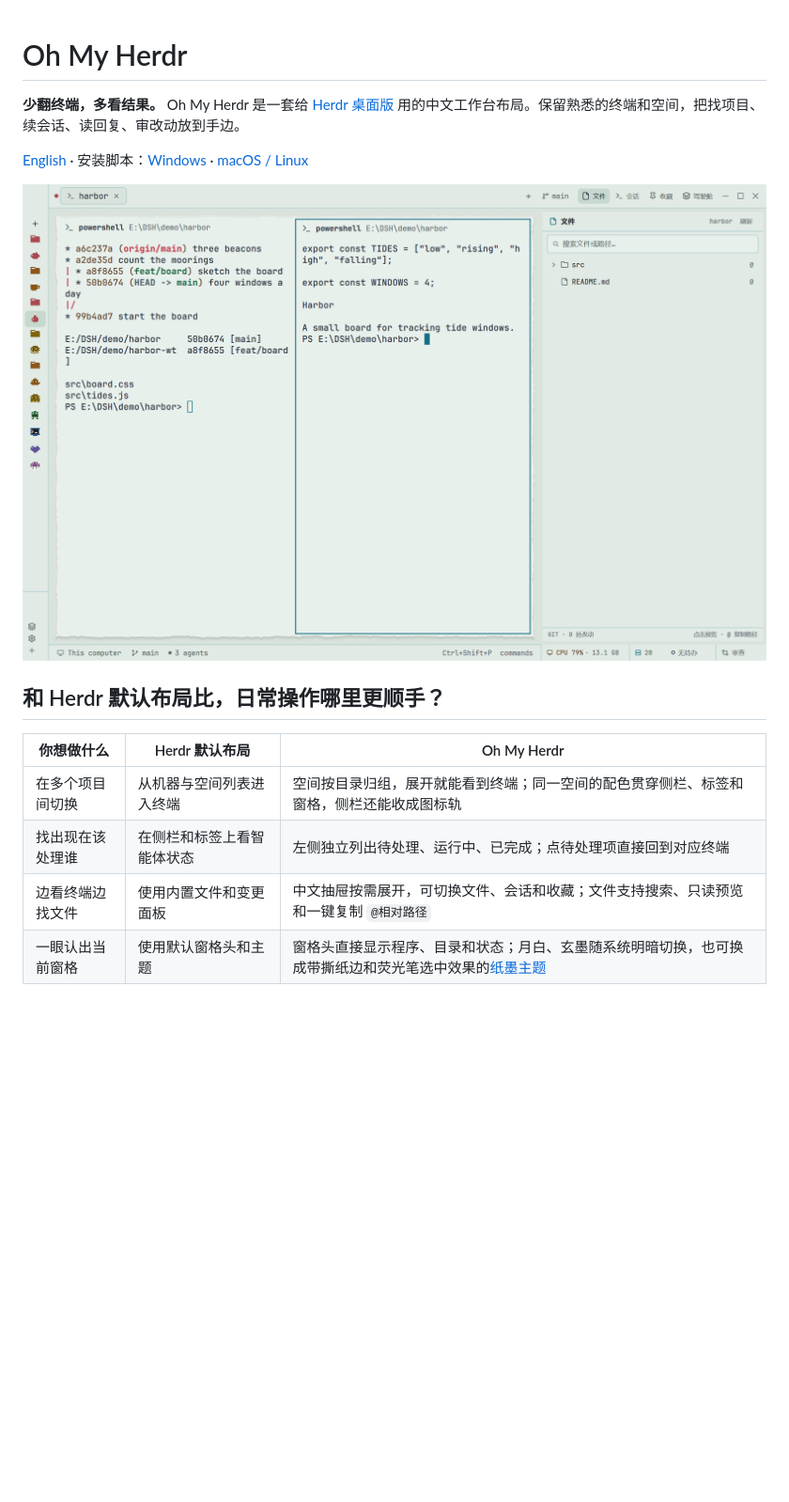
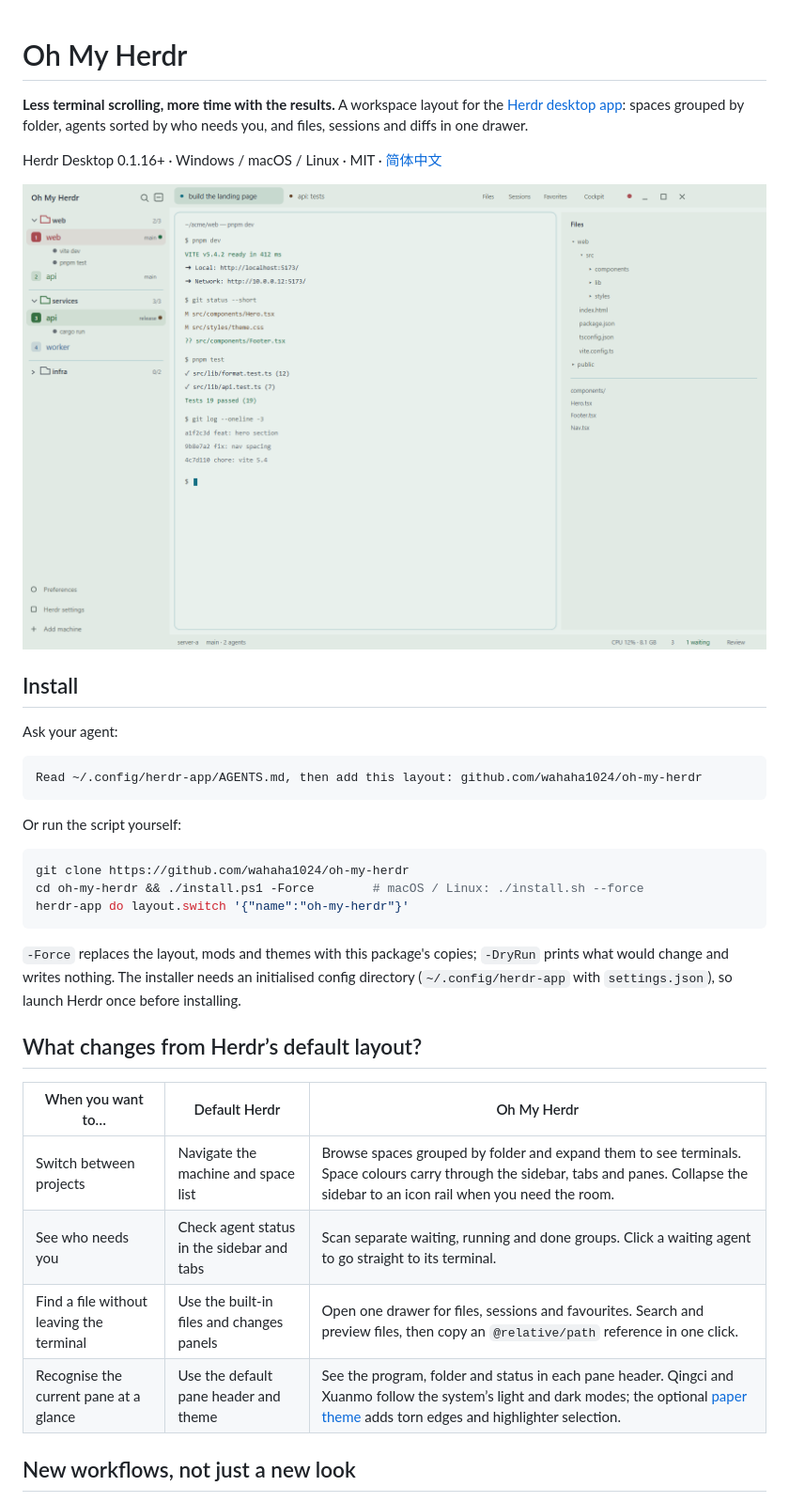
Before and after one commit to wahaha1024/oh-my-herdr, a Markdown page: README.md, the part around one of its changes. Shown at 94% size. GitHub-like rendering; pictures changed too: preview.png; blank space fills up the shorter version.

````diff
--- a/README.md
+++ b/README.md
@@ -1,16 +1,37 @@
 # Oh My Herdr
-**少翻终端，多看结果。** Oh My Herdr 是一套给 [Herdr 桌面版](https://herdr.dev/) 用的中文工作台布局。保留熟悉的终端和空间，把找项目、续会话、读回复、审改动放到手边。
 
-[English](README.en.md) · 安装脚本：[Windows](install.ps1) · [macOS / Linux](install.sh)
+**Less terminal scrolling, more time with the results.** A workspace layout for the [Herdr desktop app](https://herdr.dev/): spaces grouped by folder, agents sorted by who needs you, and files, sessions and diffs in one drawer.
 
-![](screenshot.png)
+Herdr Desktop 0.1.16+ · Windows / macOS / Linux · MIT · [简体中文](README.zh-CN.md)
 
-## 和 Herdr 默认布局比，日常操作哪里更顺手？
-| 你想做什么 | Herdr 默认布局 | Oh My Herdr |
+![Oh My Herdr in the Qingci theme, with a collapsed space rail, split terminals and a file drawer](preview.png)
+
+## Install
+
+Ask your agent:
+
+```
+Read ~/.config/herdr-app/AGENTS.md, then add this layout: github.com/wahaha1024/oh-my-herdr
+```
+
+Or run the script yourself:
+
+```sh
+git clone https://github.com/wahaha1024/oh-my-herdr
+cd oh-my-herdr && ./install.ps1 -Force        # macOS / Linux: ./install.sh --force
+herdr-app do layout.switch '{"name":"oh-my-herdr"}'
+```
+
+`-Force` replaces the layout, mods and themes with this package's copies; `-DryRun` prints what would change and writes nothing. The installer needs an initialised config directory (`~/.config/herdr-app` with `settings.json`), so launch Herdr once before installing.
+
+## What changes from Herdr’s default layout?
+
+| When you want to… | Default Herdr | Oh My Herdr |
 | --- | --- | --- |
-| 在多个项目间切换 | 从机器与空间列表进入终端 | 空间按目录归组，展开就能看到终端；同一空间的配色贯穿侧栏、标签和窗格，侧栏还能收成图标轨 |
-| 找出现在该处理谁 | 在侧栏和标签上看智能体状态 | 左侧独立列出待处理、运行中、已完成；点待处理项直接回到对应终端 |
-| 边看终端边找文件 | 使用内置文件和变更面板 | 中文抽屉按需展开，可切换文件、会话和收藏；文件支持搜索、只读预览和一键复制 `@相对路径` |
-| 一眼认出当前窗格 | 使用默认窗格头和主题 | 窗格头直接显示程序、目录和状态；月白、玄墨随系统明暗切换，也可换成带撕纸边和荧光笔选中效果的[纸墨主题](screenshot-paper.png) |
+| Switch between projects | Navigate the machine and space list | Browse spaces grouped by folder and expand them to see terminals. Space colours carry through the sidebar, tabs and panes. Collapse the sidebar to an icon rail when you need the room. |
+| See who needs you | Check agent status in the sidebar and tabs | Scan separate waiting, running and done groups. Click a waiting agent to go straight to its terminal. |
+| Find a file without leaving the terminal | Use the built-in files and changes panels | Open one drawer for files, sessions and favourites. Search and preview files, then copy an `@relative/path` reference in one click. |
+| Recognise the current pane at a glance | Use the default pane header and theme | See the program, folder and status in each pane header. Qingci and Xuanmo follow the system’s light and dark modes; the optional [paper theme](screenshot-paper.png) adds torn edges and highlighter selection. |
 
+## New workflows, not just a new look
 
````
Also changed, not shown: other parts of README.md (+23 -5 lines), README.zh-CN.md (added, +56 -0 lines), RECIPE.md (added, +78 -0 lines), layouts/oh-my-herdr.png, preview-dark.png, 3 other files.
